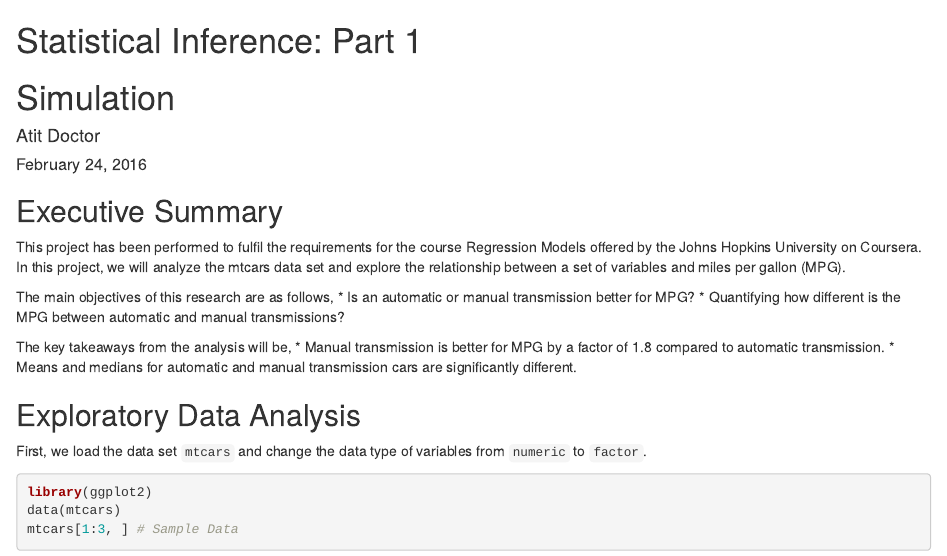
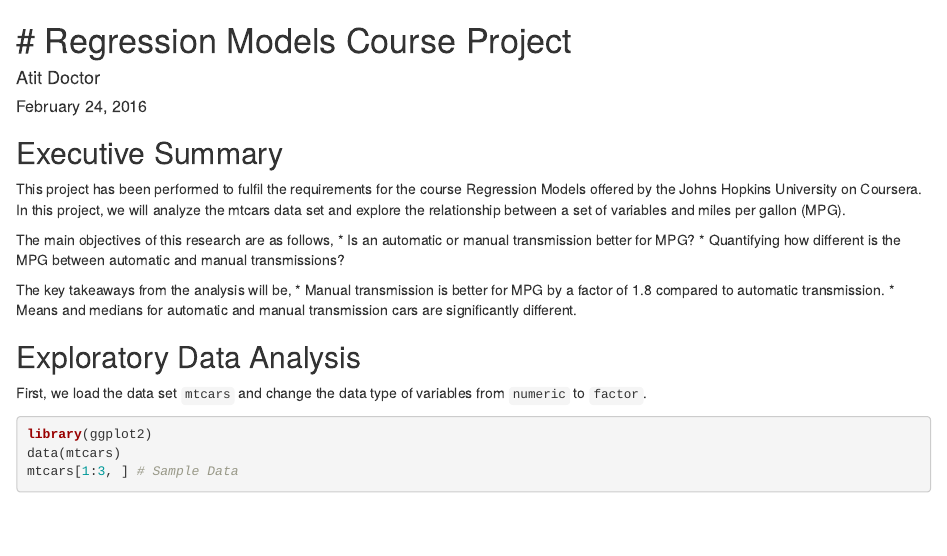
Before and after one commit to atitdoctor/RegressionModels_CourseProject, an R Markdown document (RegressionModels_ProjectReport.Rmd): the page in a window 1100 px wide, from its top. Rendered offline with R 4.5, knitr and Pandoc, with nearby package versions.

Commit message:
RMD Update typo

```diff
--- a/RegressionModels_ProjectReport.Rmd
+++ b/RegressionModels_ProjectReport.Rmd
@@ -1,5 +1,4 @@
-# Statistical Inference: Part 1
-Simulation
+# Regression Models Course Project
 ==========================================
 #### Atit Doctor
 ##### February 24, 2016
```
